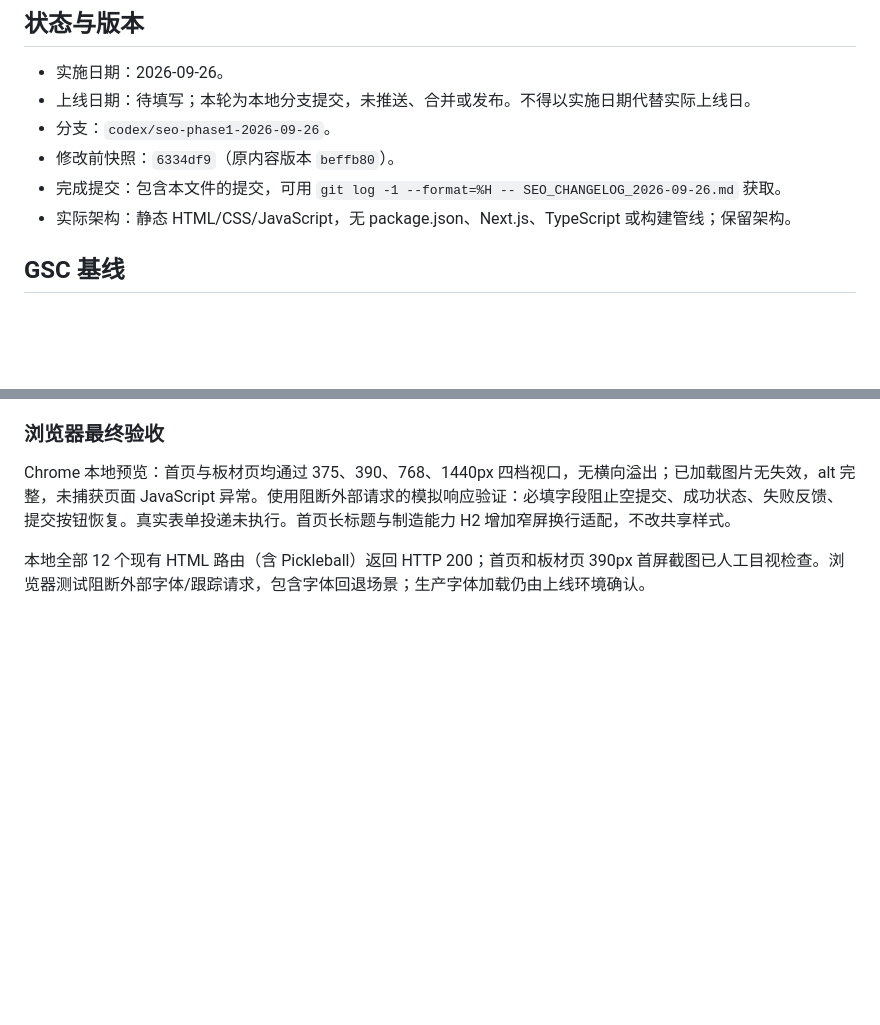
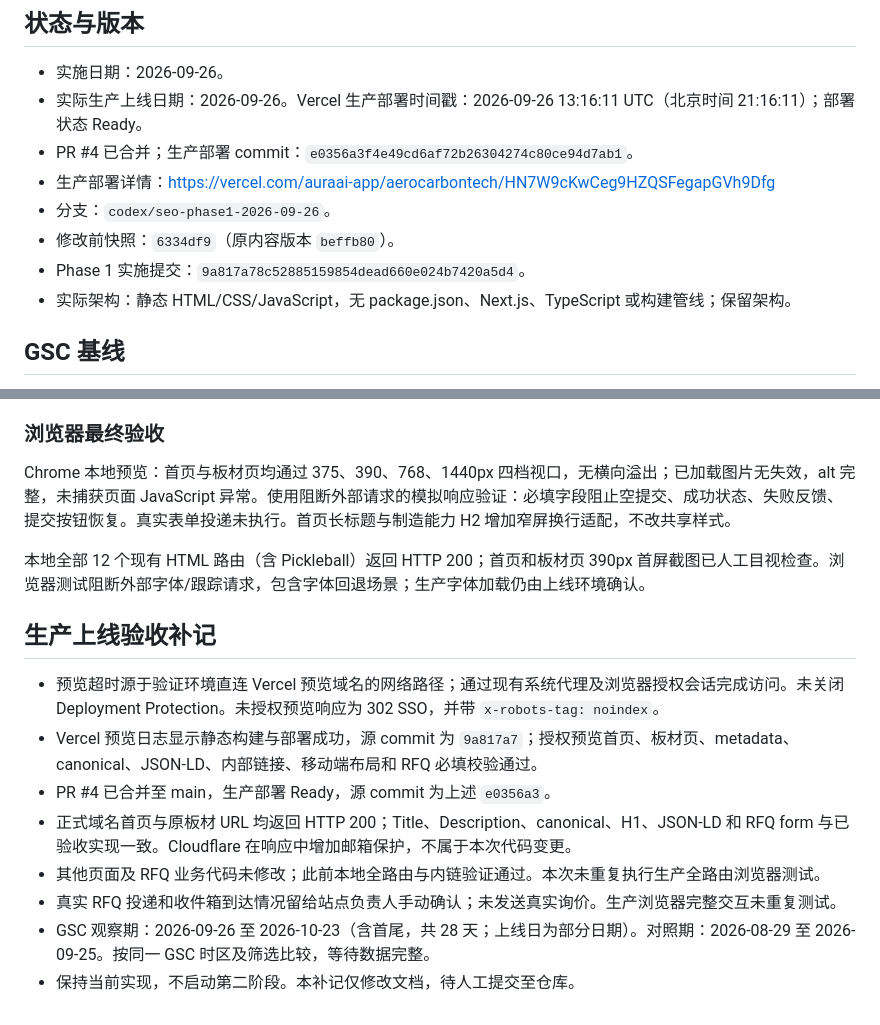
Before and after one commit to toptfboys11-glitch/aerocarbontech, a Markdown page: SEO_CHANGELOG_2026-09-26.md, 2 parts joined by grey strips. Rendered like a GitHub page; blank space fills up the shorter version.

Commit message:
docs: finalize SEO Phase 1 changelog

```diff
--- a/SEO_CHANGELOG_2026-09-26.md
+++ b/SEO_CHANGELOG_2026-09-26.md
@@ -3,10 +3,12 @@
 ## 状态与版本
 
 - 实施日期：2026-09-26。
-- 上线日期：待填写；本轮为本地分支提交，未推送、合并或发布。不得以实施日期代替实际上线日。
+- 实际生产上线日期：2026-09-26。Vercel 生产部署时间戳：2026-09-26 13:16:11 UTC（北京时间 21:16:11）；部署状态 Ready。
+- PR #4 已合并；生产部署 commit：`e0356a3f4e49cd6af72b26304274c80ce94d7ab1`。
+- 生产部署详情：https://vercel.com/auraai-app/aerocarbontech/HN7W9cKwCeg9HZQSFegapGVh9Dfg
 - 分支：`codex/seo-phase1-2026-09-26`。
 - 修改前快照：`6334df9`（原内容版本 `beffb80`）。
-- 完成提交：包含本文件的提交，可用 `git log -1 --format=%H -- SEO_CHANGELOG_2026-09-26.md` 获取。
+- Phase 1 实施提交：`9a817a78c52885159854dead660e024b7420a5d4`。
 - 实际架构：静态 HTML/CSS/JavaScript，无 package.json、Next.js、TypeScript 或构建管线；保留架构。
 
 ## GSC 基线
@@ -80,3 +82,14 @@ URL `/products/carbon-fiber-sheet-plate/` 不变。保留现有材料/表面照
 Chrome 本地预览：首页与板材页均通过 375、390、768、1440px 四档视口，无横向溢出；已加载图片无失效，alt 完整，未捕获页面 JavaScript 异常。使用阻断外部请求的模拟响应验证：必填字段阻止空提交、成功状态、失败反馈、提交按钮恢复。真实表单投递未执行。首页长标题与制造能力 H2 增加窄屏换行适配，不改共享样式。
 
 本地全部 12 个现有 HTML 路由（含 Pickleball）返回 HTTP 200；首页和板材页 390px 首屏截图已人工目视检查。浏览器测试阻断外部字体/跟踪请求，包含字体回退场景；生产字体加载仍由上线环境确认。
+
+## 生产上线验收补记
+
+- 预览超时源于验证环境直连 Vercel 预览域名的网络路径；通过现有系统代理及浏览器授权会话完成访问。未关闭 Deployment Protection。未授权预览响应为 302 SSO，并带 `x-robots-tag: noindex`。
+- Vercel 预览日志显示静态构建与部署成功，源 commit 为 `9a817a7`；授权预览首页、板材页、metadata、canonical、JSON-LD、内部链接、移动端布局和 RFQ 必填校验通过。
+- PR #4 已合并至 main，生产部署 Ready，源 commit 为上述 `e0356a3`。
+- 正式域名首页与原板材 URL 均返回 HTTP 200；Title、Description、canonical、H1、JSON-LD 和 RFQ form 与已验收实现一致。Cloudflare 在响应中增加邮箱保护，不属于本次代码变更。
+- 其他页面及 RFQ 业务代码未修改；此前本地全路由与内链验证通过。本次未重复执行生产全路由浏览器测试。
+- 真实 RFQ 投递和收件箱到达情况留给站点负责人手动确认；未发送真实询价。生产浏览器完整交互未重复测试。
+- GSC 观察期：2026-09-26 至 2026-10-23（含首尾，共 28 天；上线日为部分日期）。对照期：2026-08-29 至 2026-09-25。按同一 GSC 时区及筛选比较，等待数据完整。
+- 保持当前实现，不启动第二阶段。本补记仅修改文档，待人工提交至仓库。
```
